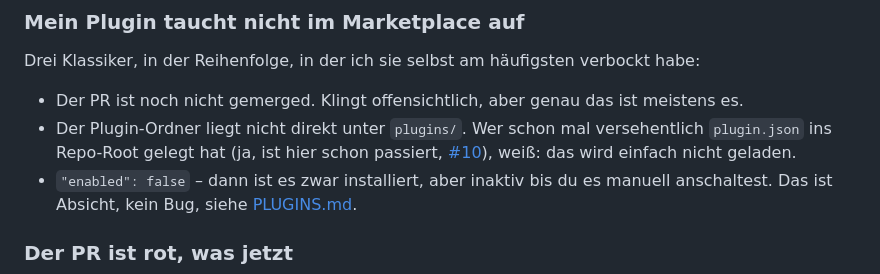
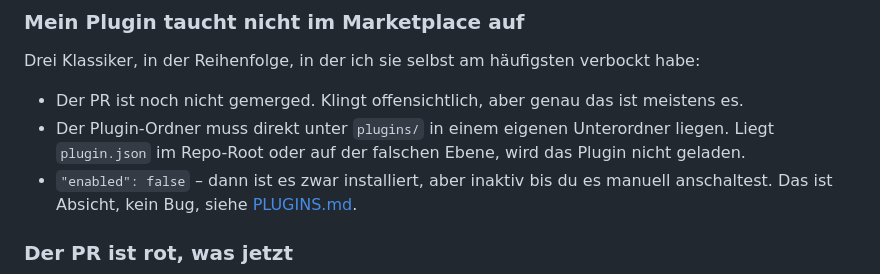
Before and after one commit to Gamerhund/lagersync-plugins, a Markdown page: FAQ.md, the part around the change. GitHub-like rendering.

```diff
--- a/FAQ.md
+++ b/FAQ.md
@@ -7,7 +7,7 @@ Fragen, die garantiert nochmal aufkommen. Wenn deine nicht dabei ist: [Issue auf
 Drei Klassiker, in der Reihenfolge, in der ich sie selbst am häufigsten verbockt habe:
 
 - Der PR ist noch nicht gemerged. Klingt offensichtlich, aber genau das ist meistens es.
-- Der Plugin-Ordner liegt nicht direkt unter `plugins/`. Wer schon mal versehentlich `plugin.json` ins Repo-Root gelegt hat (ja, ist hier schon passiert, [#10](https://github.com/Gamerhund/lagersync-plugins/pull/10)), weiß: das wird einfach nicht geladen.
+- Der Plugin-Ordner muss direkt unter `plugins/` in einem eigenen Unterordner liegen. Liegt `plugin.json` im Repo-Root oder auf der falschen Ebene, wird das Plugin nicht geladen.
 - `"enabled": false` – dann ist es zwar installiert, aber inaktiv bis du es manuell anschaltest. Das ist Absicht, kein Bug, siehe [PLUGINS.md](docs/PLUGINS.md#pluginjson--pflichtdatei).
 
 ### Der PR ist rot, was jetzt
```
